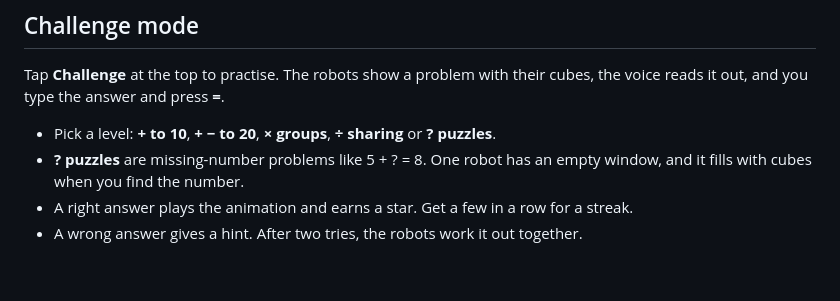
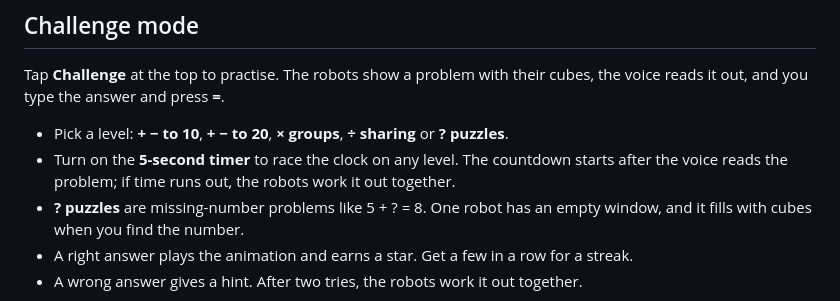
Before and after one commit to lukeszboy-design/Cube-Counter, a Markdown page: README.md, the part around the change. GitHub-like rendering; blank space fills up the shorter version.

Commit message:
README: + − to 10 and the 5-second timer

```diff
--- a/README.md
+++ b/README.md
@@ -13,7 +13,8 @@ A kid-friendly calculator where every number is a friendly robot carrying its co
 ## Challenge mode
 Tap **Challenge** at the top to practise. The robots show a problem with their cubes, the voice reads it out, and you type the answer and press **=**.
 
-- Pick a level: **+ to 10**, **+ − to 20**, **× groups**, **÷ sharing** or **? puzzles**.
+- Pick a level: **+ − to 10**, **+ − to 20**, **× groups**, **÷ sharing** or **? puzzles**.
+- Turn on the **5-second timer** to race the clock on any level. The countdown starts after the voice reads the problem; if time runs out, the robots work it out together.
 - **? puzzles** are missing-number problems like 5 + ? = 8. One robot has an empty window, and it fills with cubes when you find the number.
 - A right answer plays the animation and earns a star. Get a few in a row for a streak.
 - A wrong answer gives a hint. After two tries, the robots work it out together.
```
